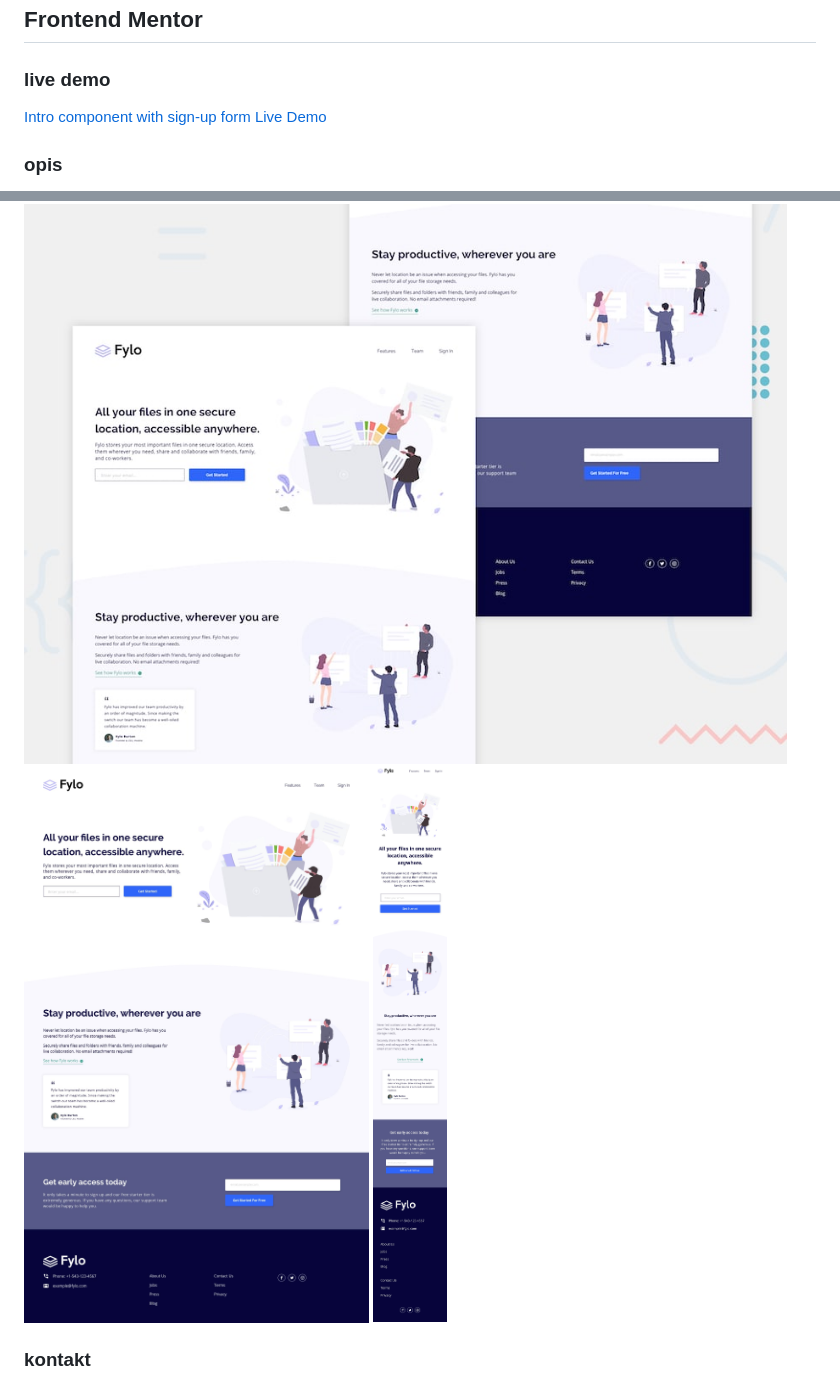
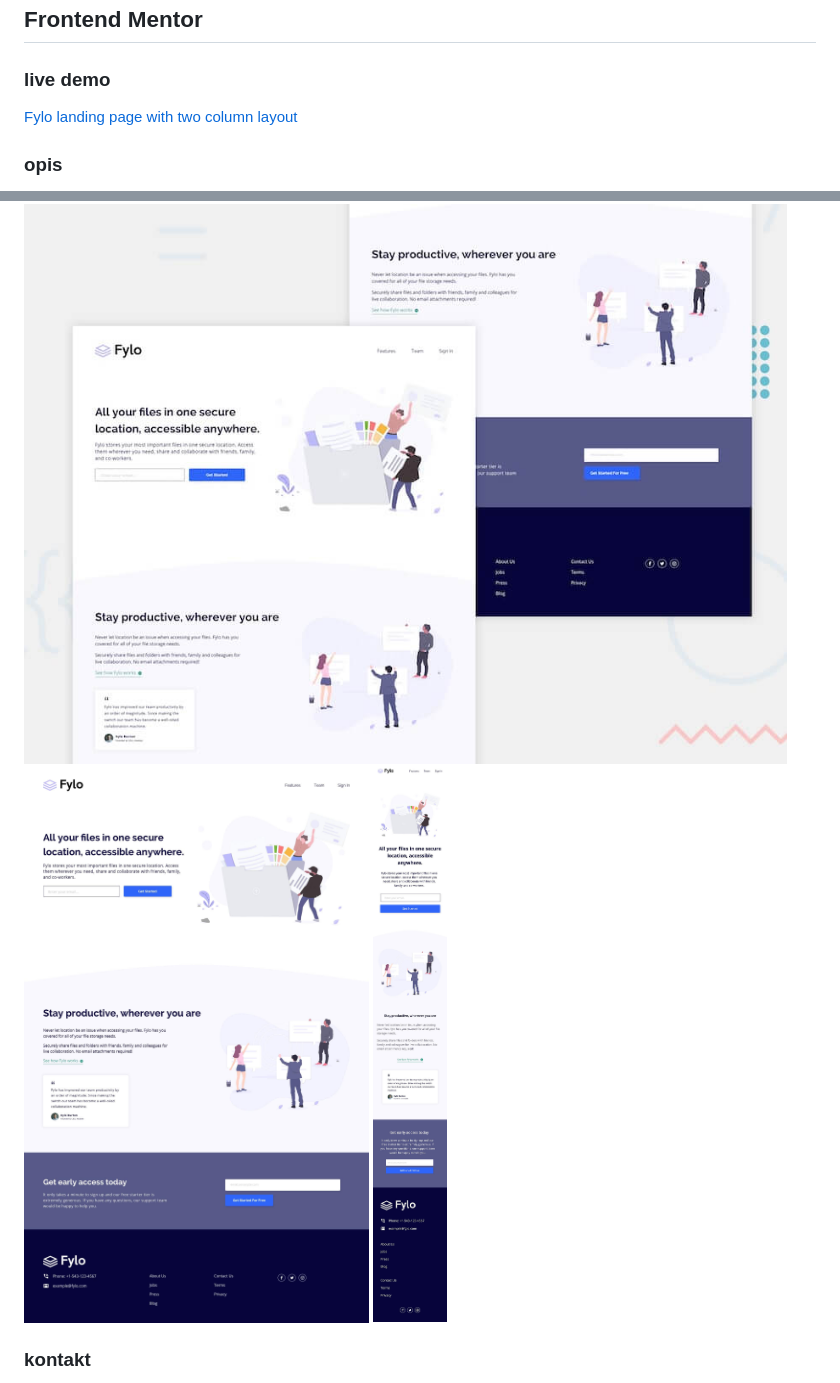
Before and after one commit to marcinkisiel/frontend-mentor-fylo-landing-page, a Markdown page: README.md, 2 parts joined by grey strips. Rendered like a GitHub page; pictures changed too: design/desktop-design.jpg, design/desktop-preview.jpg, design/mobile-design.jpg.

```diff
--- a/README.md
+++ b/README.md
@@ -4,7 +4,7 @@
 
 ### live demo
 
-[Intro component with sign-up form Live Demo](https://marcinkisiel.github.io/frontend-mentor-intro-component-with-signup-form/)
+[Fylo landing page with two column layout]()
 
 ### opis
 
```
Also changed, not shown: 4 other files.
